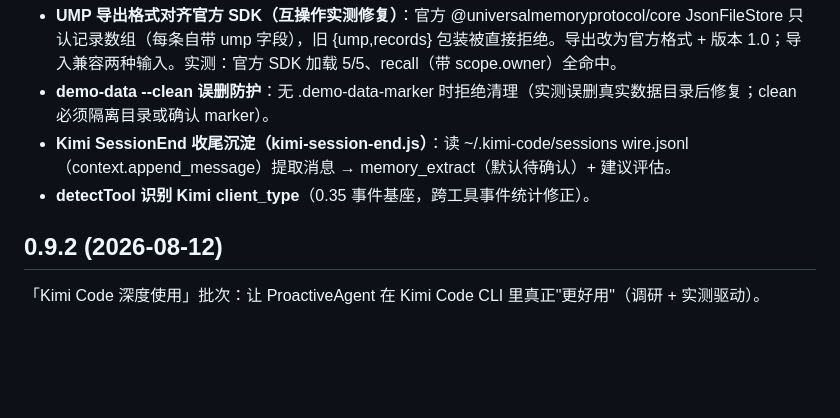
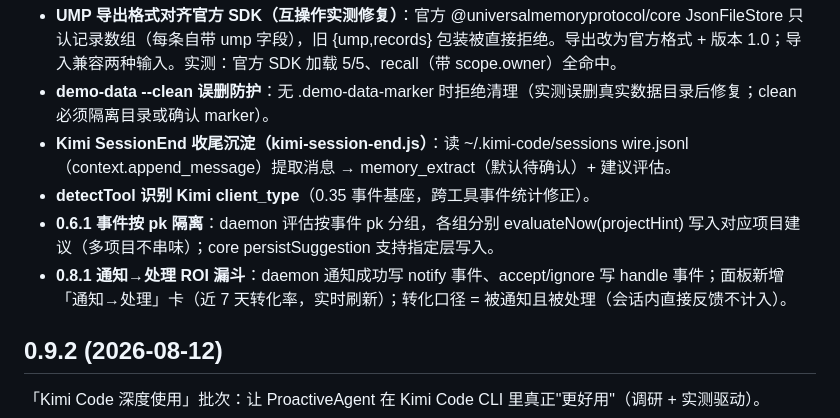
Before and after one commit to ConradLu2740/ProactiveAgent, a Markdown page: CHANGELOG.md, the part around the change. GitHub-like rendering; blank space fills up the shorter version.

Commit message:
docs: CHANGELOG 补 0.6.1 pk 隔离 + 0.8.1 ROI 漏斗
Made-with: Proma

```diff
--- a/CHANGELOG.md
+++ b/CHANGELOG.md
@@ -6,6 +6,8 @@
 - **demo-data --clean 误删防护**：无 .demo-data-marker 时拒绝清理（实测误删真实数据目录后修复；clean 必须隔离目录或确认 marker）。
 - **Kimi SessionEnd 收尾沉淀（kimi-session-end.js）**：读 ~/.kimi-code/sessions wire.jsonl（context.append_message）提取消息 → memory_extract（默认待确认）+ 建议评估。
 - **detectTool 识别 Kimi client_type**（0.35 事件基座，跨工具事件统计修正）。
+- **0.6.1 事件按 pk 隔离**：daemon 评估按事件 pk 分组，各组分别 evaluateNow(projectHint) 写入对应项目建议（多项目不串味）；core persistSuggestion 支持指定层写入。
+- **0.8.1 通知→处理 ROI 漏斗**：daemon 通知成功写 notify 事件、accept/ignore 写 handle 事件；面板新增「通知→处理」卡（近 7 天转化率，实时刷新）；转化口径 = 被通知且被处理（会话内直接反馈不计入）。
 
 ## 0.9.2 (2026-08-12)
 
```
